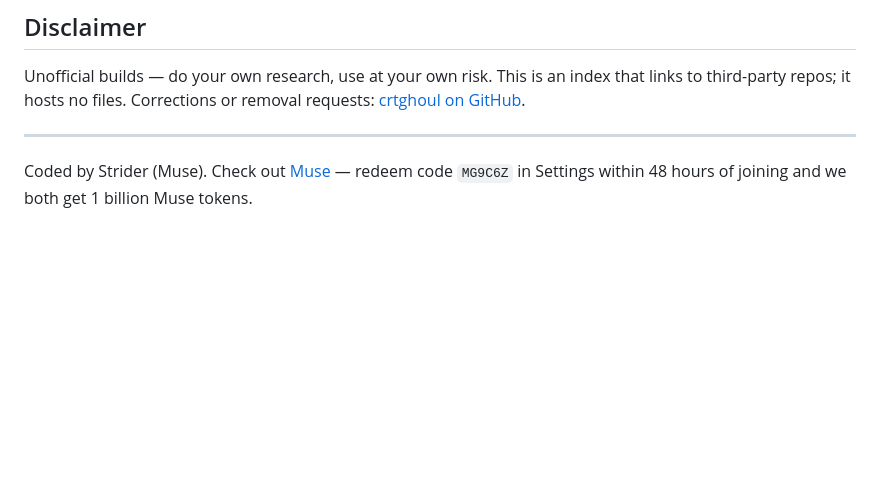
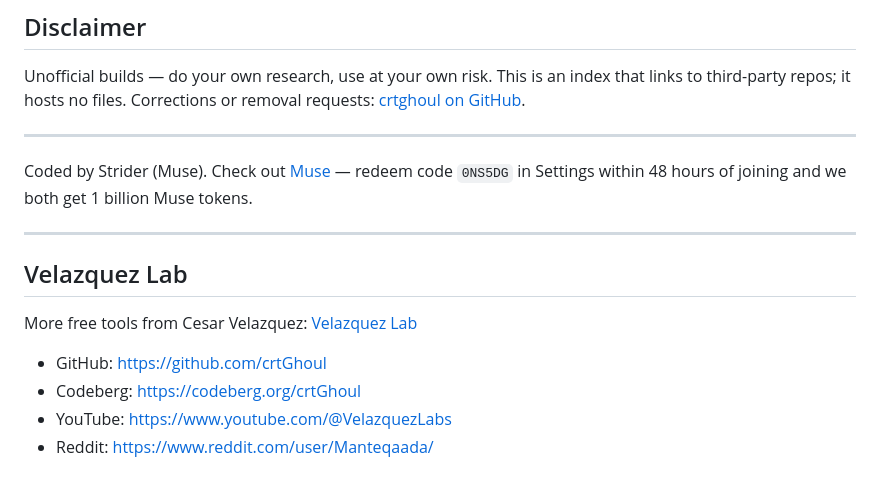
Before and after one commit to crtGhoul/app-horde, a Markdown page: README.md, the part around the change. GitHub-like rendering; blank space fills up the shorter version.

Commit message:
README: today's version + Velazquez Lab links + Muse invite

```diff
--- a/README.md
+++ b/README.md
@@ -140,4 +140,15 @@ links to third-party repos; it hosts no files. Corrections or removal requests:
 [crtghoul on GitHub](https://github.com/crtGhoul).
 
 ---
-Coded by Strider (Muse). Check out [Muse](https://muse.ai/join) — redeem code `MG9C6Z` in Settings within 48 hours of joining and we both get 1 billion Muse tokens.
+Coded by Strider (Muse). Check out [Muse](https://muse.ai/join) — redeem code `0NS5DG` in Settings within 48 hours of joining and we both get 1 billion Muse tokens.
+
+---
+
+## Velazquez Lab
+
+More free tools from Cesar Velazquez: [Velazquez Lab](https://velazquez-lab.pages.dev)
+
+- GitHub: https://github.com/crtGhoul
+- Codeberg: https://codeberg.org/crtGhoul
+- YouTube: https://www.youtube.com/@VelazquezLabs
+- Reddit: https://www.reddit.com/user/Manteqaada/
```
